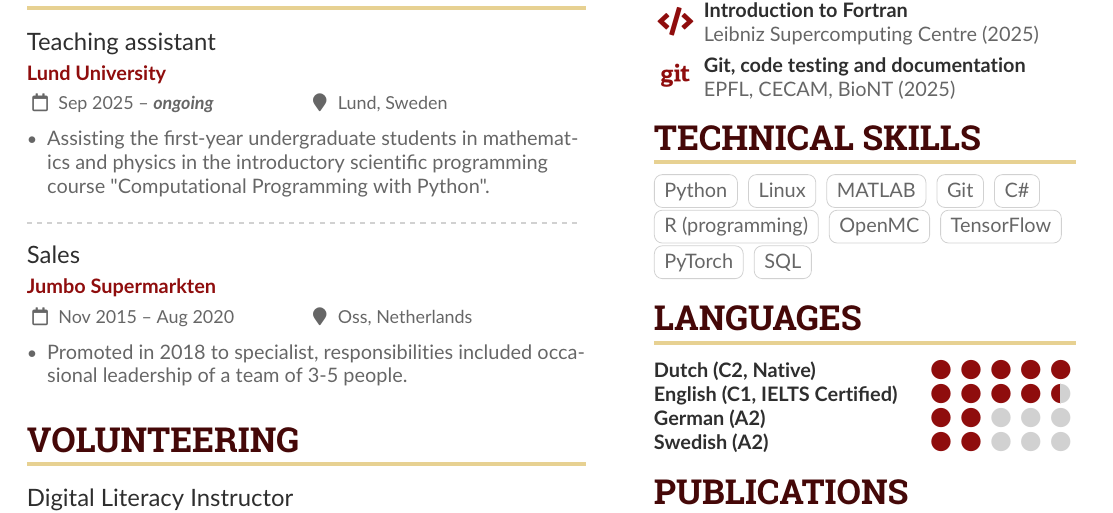
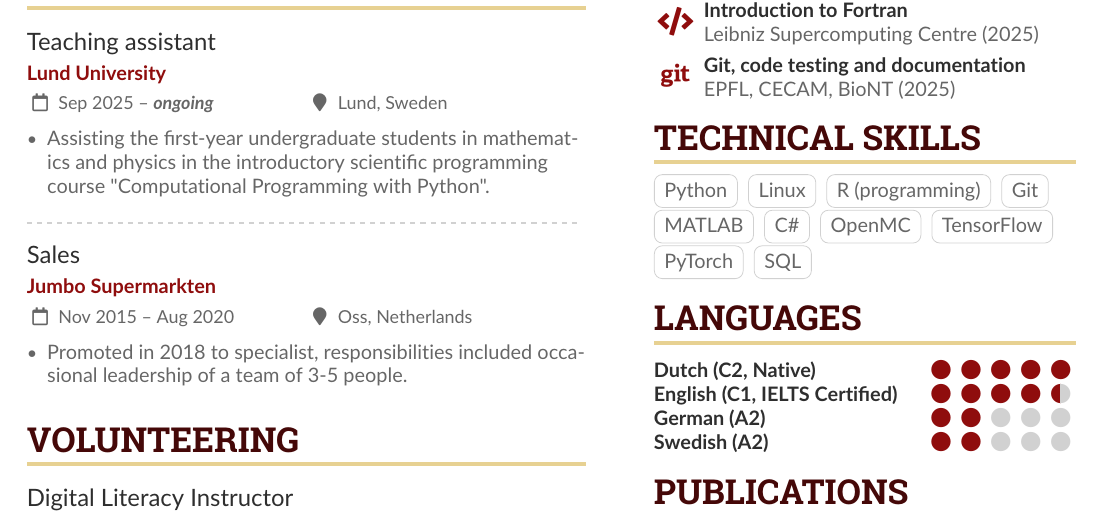
Before and after one commit to pim-n/CV, a LaTeX CV (cv.tex): part of the page, cut so that both start at the same text. Compiled offline with pdfLaTeX.

Commit message:
update technical skills

```diff
--- a/cv.tex
+++ b/cv.tex
@@ -293,10 +293,10 @@
 
 \cvtag{Python}
 \cvtag{Linux}
+\cvtag{R (programming)}
+\cvtag{Git}
 \cvtag{MATLAB}
-\cvtag{Git}
 \cvtag{C\#}
-\cvtag{R (programming)}
 \cvtag{OpenMC}
 \cvtag{TensorFlow}
 \cvtag{PyTorch}
```
Also changed, not shown: cv.pdf.
